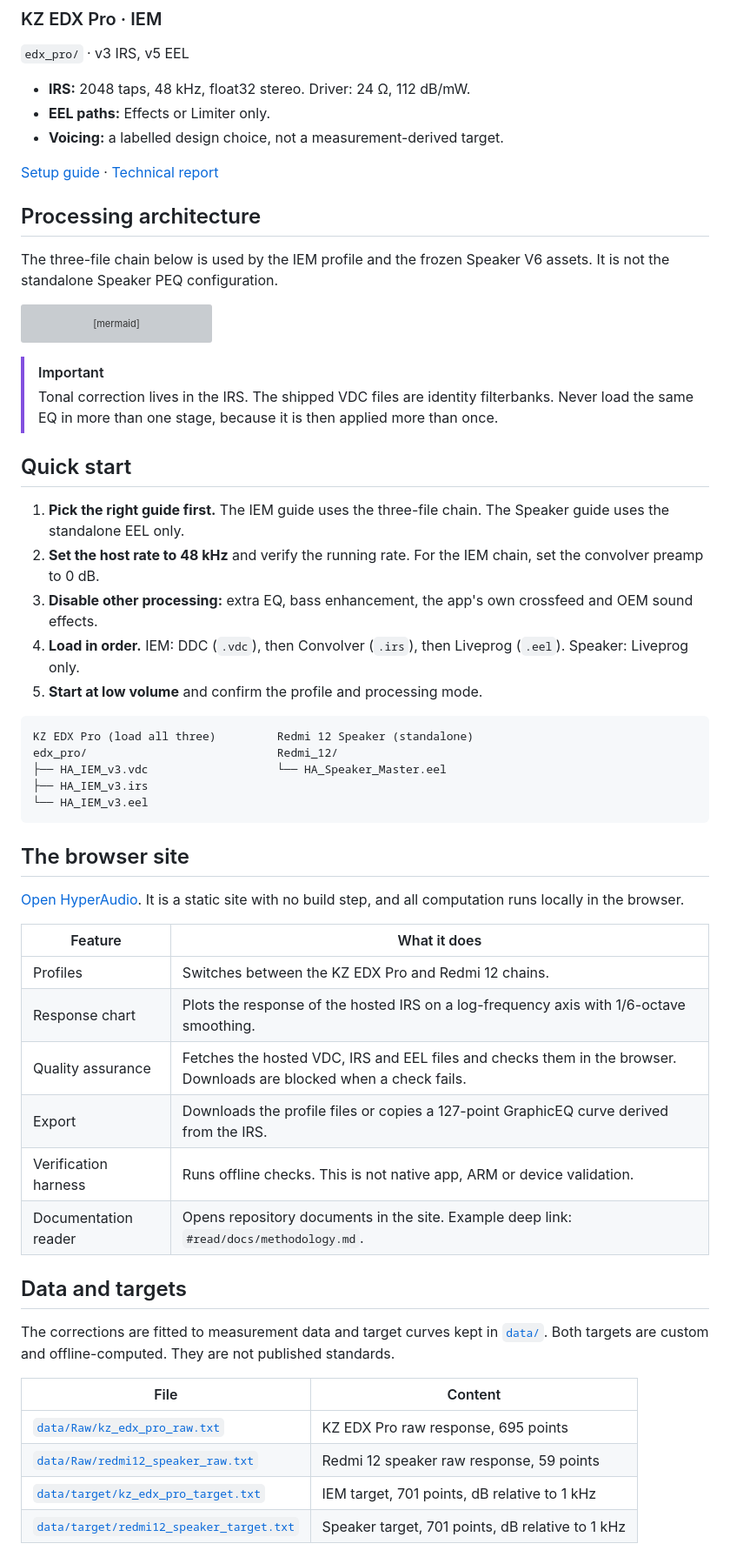
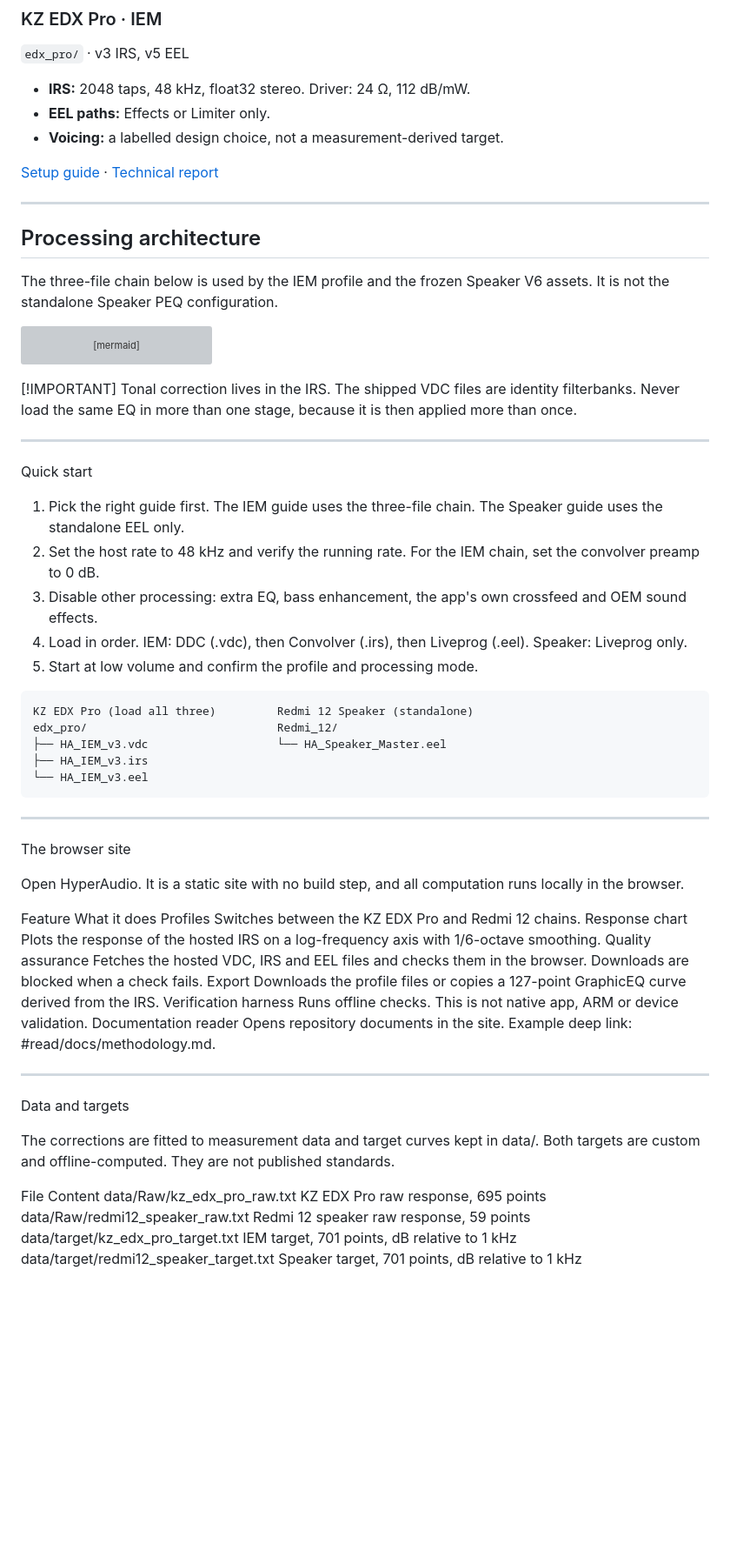
Before and after one commit to nmstudioo/HyperAudioo, a Markdown page: README.md, the part around one of its changes. Shown at 87% size. Drawn GitHub-style; blank space fills up the shorter version; grey boxes are pictures that could not be loaded.

````diff
--- a/README.md
+++ b/README.md
@@ -71,6 +73,8 @@ See the [methodology](docs/methodology.md) for the evidence model and processing
 
 [Setup guide](edx_pro/Setting_Guide_IEM.md) · [Technical report](edx_pro/report_EDX_HA.md)
 
+---
+
 ## Processing architecture
 
 The three-file chain below is used by the IEM profile and the frozen Speaker V6 assets. It is not the standalone Speaker PEQ configuration.
@@ -83,16 +87,18 @@ flowchart LR
     D --> E[Output]
 ```
 
-> [!IMPORTANT]
-> Tonal correction lives in the IRS. The shipped VDC files are identity filterbanks. Never load the same EQ in more than one stage, because it is then applied more than once.
+[!IMPORTANT]
+Tonal correction lives in the IRS. The shipped VDC files are identity filterbanks. Never load the same EQ in more than one stage, because it is then applied more than once.
 
-## Quick start
+---
 
-1. **Pick the right guide first.** The IEM guide uses the three-file chain. The Speaker guide uses the standalone EEL only.
-2. **Set the host rate to 48 kHz** and verify the running rate. For the IEM chain, set the convolver preamp to 0 dB.
-3. **Disable other processing:** extra EQ, bass enhancement, the app's own crossfeed and OEM sound effects.
-4. **Load in order.** IEM: DDC (`.vdc`), then Convolver (`.irs`), then Liveprog (`.eel`). Speaker: Liveprog only.
-5. **Start at low volume** and confirm the profile and processing mode.
+Quick start
+
+1. Pick the right guide first. The IEM guide uses the three-file chain. The Speaker guide uses the standalone EEL only.
+2. Set the host rate to 48 kHz and verify the running rate. For the IEM chain, set the convolver preamp to 0 dB.
+3. Disable other processing: extra EQ, bass enhancement, the app's own crossfeed and OEM sound effects.
+4. Load in order. IEM: DDC (.vdc), then Convolver (.irs), then Liveprog (.eel). Speaker: Liveprog only.
+5. Start at low volume and confirm the profile and processing mode.
 
 ```text
 KZ EDX Pro (load all three)         Redmi 12 Speaker (standalone)
@@ -102,29 +108,31 @@ edx_pro/                            Redmi_12/
 └── HA_IEM_v3.eel
 ```
 
-## The browser site
+---
 
-[Open HyperAudio](https://nmstudioo.github.io/HyperAudioo/). It is a static site with no build step, and all computation runs locally in the browser.
+The browser site
 
-| Feature | What it does |
-|---|---|
-| Profiles | Switches between the KZ EDX Pro and Redmi 12 chains. |
-| Response chart | Plots the response of the hosted IRS on a log-frequency axis with 1/6-octave smoothing. |
-| Quality assurance | Fetches the hosted VDC, IRS and EEL files and checks them in the browser. Downloads are blocked when a check fails. |
-| Export | Downloads the profile files or copies a 127-point GraphicEQ curve derived from the IRS. |
-| Verification harness | Runs offline checks. This is not native app, ARM or device validation. |
-| Documentation reader | Opens repository documents in the site. Example deep link: `#read/docs/methodology.md`. |
+Open HyperAudio. It is a static site with no build step, and all computation runs locally in the browser.
 
-## Data and targets
+Feature What it does
+Profiles Switches between the KZ EDX Pro and Redmi 12 chains.
+Response chart Plots the response of the hosted IRS on a log-frequency axis with 1/6-octave smoothing.
+Quality assurance Fetches the hosted VDC, IRS and EEL files and checks them in the browser. Downloads are blocked when a check fails.
+Export Downloads the profile files or copies a 127-point GraphicEQ curve derived from the IRS.
+Verification harness Runs offline checks. This is not native app, ARM or device validation.
+Documentation reader Opens repository documents in the site. Example deep link: #read/docs/methodology.md.
 
-The corrections are fitted to measurement data and target curves kept in [`data/`](data/). Both targets are custom and offline-computed. They are not published standards.
+---
 
-| File | Content |
-|---|---|
-| [`data/Raw/kz_edx_pro_raw.txt`](data/Raw/kz_edx_pro_raw.txt) | KZ EDX Pro raw response, 695 points |
-| [`data/Raw/redmi12_speaker_raw.txt`](data/Raw/redmi12_speaker_raw.txt) | Redmi 12 speaker raw response, 59 points |
-| [`data/target/kz_edx_pro_target.txt`](data/target/kz_edx_pro_target.txt) | IEM target, 701 points, dB relative to 1 kHz |
-| [`data/target/redmi12_speaker_target.txt`](data/target/redmi12_speaker_target.txt) | Speaker target, 701 points, dB relative to 1 kHz |
+Data and targets
+
+The corrections are fitted to measurement data and target curves kept in data/. Both targets are custom and offline-computed. They are not published standards.
+
+File Content
+data/Raw/kz_edx_pro_raw.txt KZ EDX Pro raw response, 695 points
+data/Raw/redmi12_speaker_raw.txt Redmi 12 speaker raw response, 59 points
+data/target/kz_edx_pro_target.txt IEM target, 701 points, dB relative to 1 kHz
+data/target/redmi12_speaker_target.txt Speaker target, 701 points, dB relative to 1 kHz
 
 <p align="center">
   <img src="assets/KZ_EDX_Pro_target.png" alt="KZ EDX Pro raw response against target" width="49%">
````
Also changed, not shown: other parts of README.md (+82 -68 lines).
